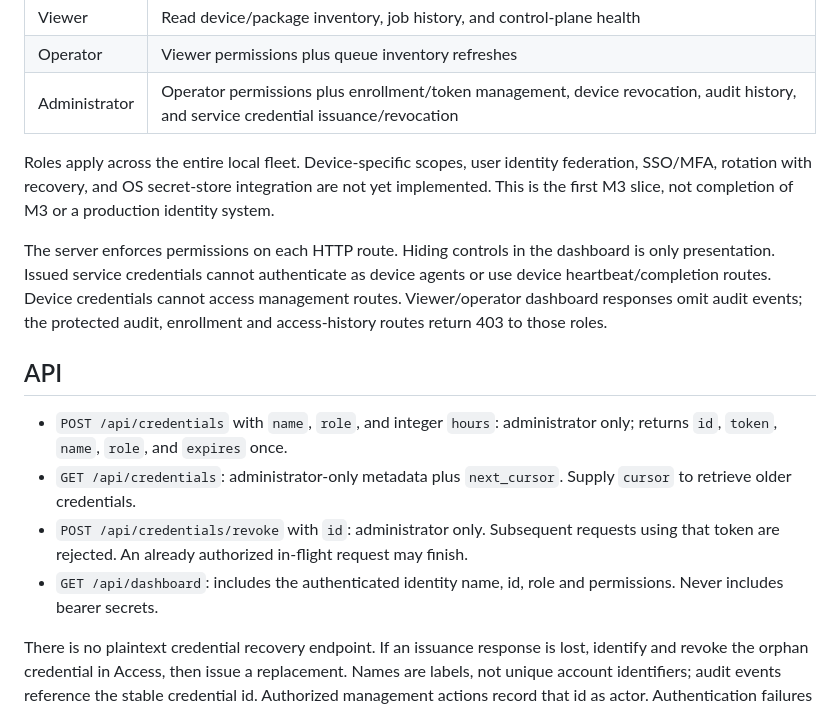
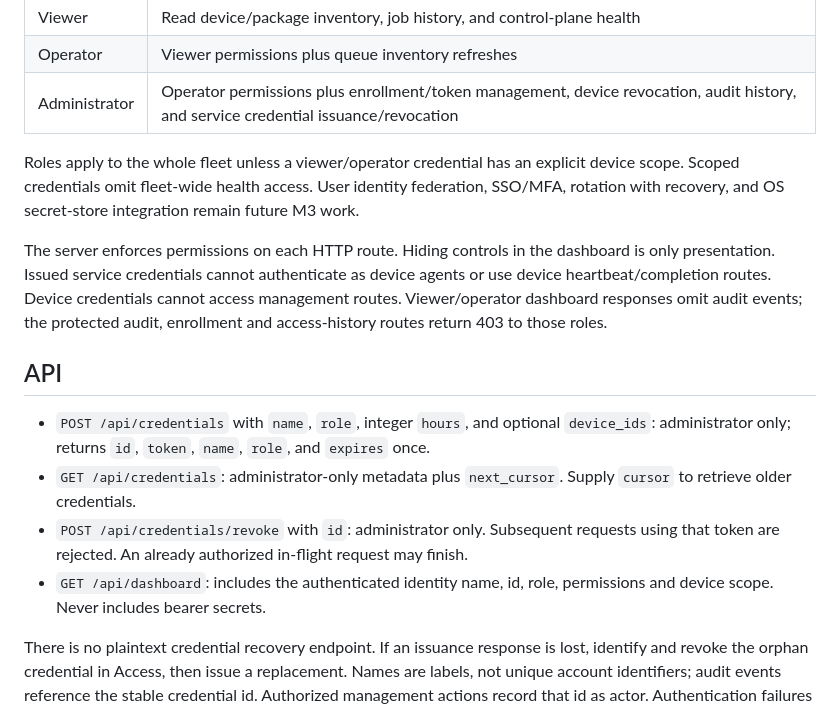
Before and after one commit to AES256Afro/Protec, a Markdown page: docs/IDENTITY.md, the part around the change. Rendered like a GitHub page.

```diff
--- a/docs/IDENTITY.md
+++ b/docs/IDENTITY.md
@@ -8,16 +8,16 @@ The Access view lets an administrator issue a named credential with a role and a
 | Operator | Viewer permissions plus queue inventory refreshes |
 | Administrator | Operator permissions plus enrollment/token management, device revocation, audit history, and service credential issuance/revocation |
 
-Roles apply across the entire local fleet. Device-specific scopes, user identity federation, SSO/MFA, rotation with recovery, and OS secret-store integration are not yet implemented. This is the first M3 slice, not completion of M3 or a production identity system.
+Roles apply to the whole fleet unless a viewer/operator credential has an explicit device scope. Scoped credentials omit fleet-wide health access. User identity federation, SSO/MFA, rotation with recovery, and OS secret-store integration remain future M3 work.
 
 The server enforces permissions on each HTTP route. Hiding controls in the dashboard is only presentation. Issued service credentials cannot authenticate as device agents or use device heartbeat/completion routes. Device credentials cannot access management routes. Viewer/operator dashboard responses omit audit events; the protected audit, enrollment and access-history routes return 403 to those roles.
 
 ## API
 
-- `POST /api/credentials` with `name`, `role`, and integer `hours`: administrator only; returns `id`, `token`, `name`, `role`, and `expires` once.
+- `POST /api/credentials` with `name`, `role`, integer `hours`, and optional `device_ids`: administrator only; returns `id`, `token`, `name`, `role`, and `expires` once.
 - `GET /api/credentials`: administrator-only metadata plus `next_cursor`. Supply `cursor` to retrieve older credentials.
 - `POST /api/credentials/revoke` with `id`: administrator only. Subsequent requests using that token are rejected. An already authorized in-flight request may finish.
-- `GET /api/dashboard`: includes the authenticated identity name, id, role and permissions. Never includes bearer secrets.
+- `GET /api/dashboard`: includes the authenticated identity name, id, role, permissions and device scope. Never includes bearer secrets.
 
 There is no plaintext credential recovery endpoint. If an issuance response is lost, identify and revoke the orphan credential in Access, then issue a replacement. Names are labels, not unique account identifiers; audit events reference the stable credential id. Authorized management actions record that id as actor. Authentication failures are rejected but are not yet recorded as rate-limited security events.
 
```
Also changed, not shown: docs/WORK_SESSION.md (+11 -0 lines).
